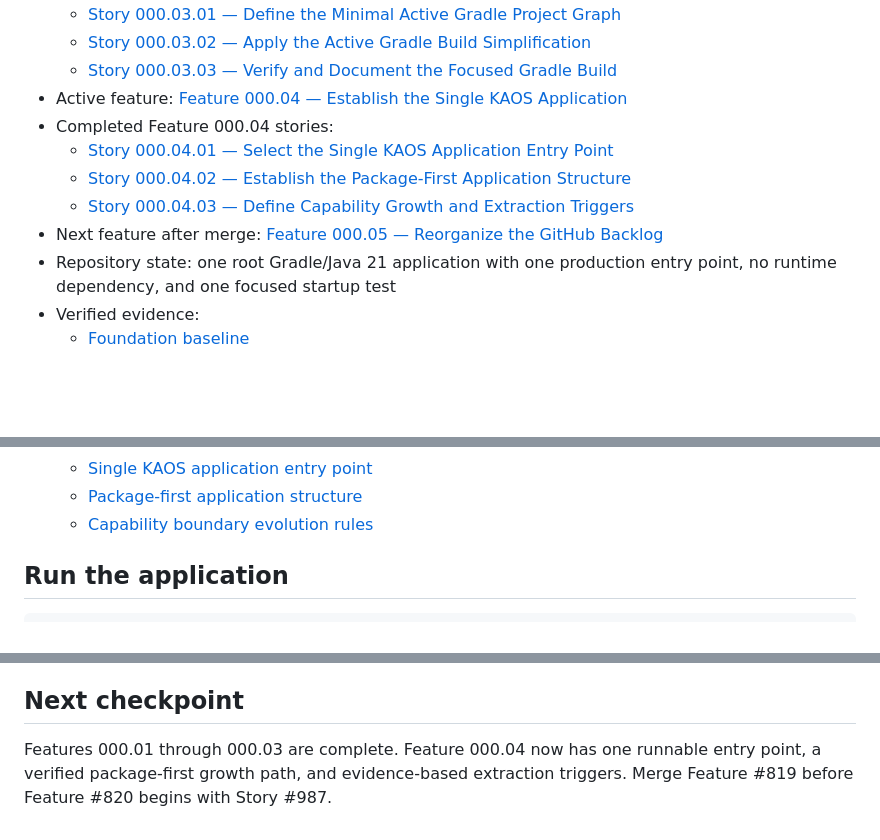
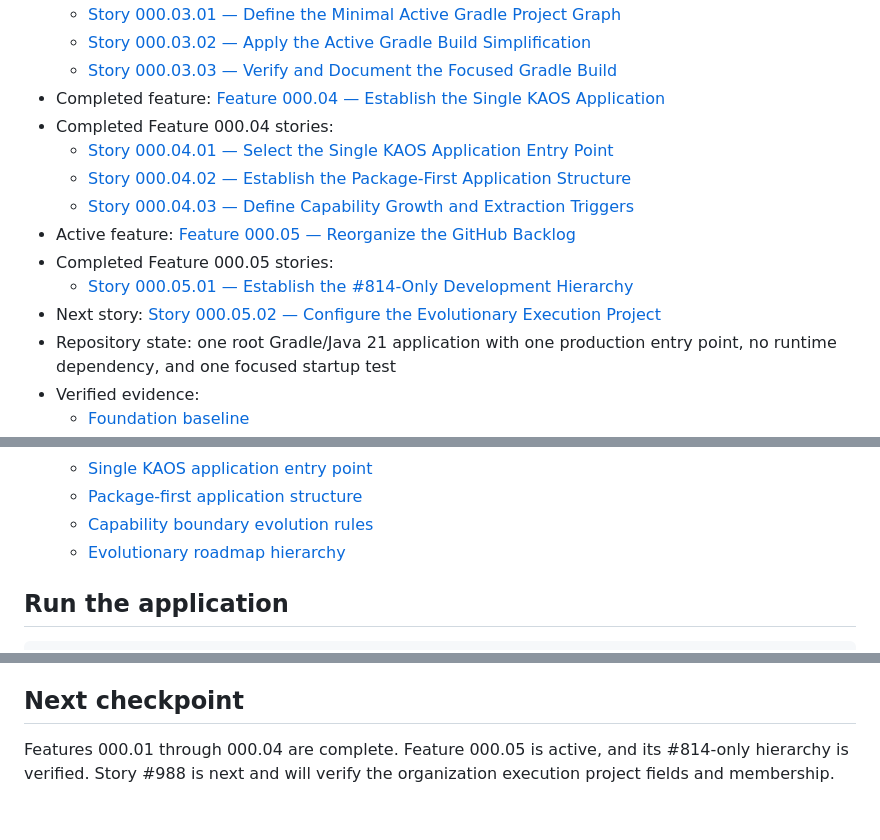
Before and after one commit to karanbabu2110/Intelligent, a Markdown page: README.md, 3 parts joined by grey strips. Rendered like a GitHub page; blank space fills up the shorter version.

Commit message:
docs(STORY-000.05.01): establish #814-only roadmap hierarchy #987

```diff
--- a/README.md
+++ b/README.md
@@ -24,12 +24,15 @@ selected for reuse.
   - [Story 000.03.01 — Define the Minimal Active Gradle Project Graph](https://github.com/karanbabu2110/KAOS/issues/981)
   - [Story 000.03.02 — Apply the Active Gradle Build Simplification](https://github.com/karanbabu2110/KAOS/issues/982)
   - [Story 000.03.03 — Verify and Document the Focused Gradle Build](https://github.com/karanbabu2110/KAOS/issues/983)
-- Active feature: [Feature 000.04 — Establish the Single KAOS Application](https://github.com/karanbabu2110/KAOS/issues/819)
+- Completed feature: [Feature 000.04 — Establish the Single KAOS Application](https://github.com/karanbabu2110/KAOS/issues/819)
 - Completed Feature 000.04 stories:
   - [Story 000.04.01 — Select the Single KAOS Application Entry Point](https://github.com/karanbabu2110/KAOS/issues/984)
   - [Story 000.04.02 — Establish the Package-First Application Structure](https://github.com/karanbabu2110/KAOS/issues/985)
   - [Story 000.04.03 — Define Capability Growth and Extraction Triggers](https://github.com/karanbabu2110/KAOS/issues/986)
-- Next feature after merge: [Feature 000.05 — Reorganize the GitHub Backlog](https://github.com/karanbabu2110/KAOS/issues/820)
+- Active feature: [Feature 000.05 — Reorganize the GitHub Backlog](https://github.com/karanbabu2110/KAOS/issues/820)
+- Completed Feature 000.05 stories:
+  - [Story 000.05.01 — Establish the #814-Only Development Hierarchy](https://github.com/karanbabu2110/KAOS/issues/987)
+- Next story: [Story 000.05.02 — Configure the Evolutionary Execution Project](https://github.com/karanbabu2110/KAOS/issues/988)
 - Repository state: one root Gradle/Java 21 application with one production entry point, no runtime dependency, and one focused startup test
 - Verified evidence:
   - [Foundation baseline](docs/evolution/foundation-baseline.md)
@@ -44,6 +47,7 @@ selected for reuse.
   - [Single KAOS application entry point](docs/evolution/single-application-entry-point.md)
   - [Package-first application structure](docs/evolution/package-first-application-structure.md)
   - [Capability boundary evolution rules](docs/evolution/capability-boundary-evolution.md)
+  - [Evolutionary roadmap hierarchy](docs/evolution/roadmap-hierarchy.md)
 
 ## Run the application
 
@@ -67,6 +71,6 @@ and documented by the active evolutionary roadmap.
 
 ## Next checkpoint
 
-Features 000.01 through 000.03 are complete. Feature 000.04 now has one runnable
-entry point, a verified package-first growth path, and evidence-based extraction
-triggers. Merge Feature #819 before Feature #820 begins with Story #987.
+Features 000.01 through 000.04 are complete. Feature 000.05 is active, and its
+#814-only hierarchy is verified. Story #988 is next and will verify the
+organization execution project fields and membership.
```
Also changed, not shown: docs/evolution/roadmap-hierarchy.md (added, +124 -0 lines).
